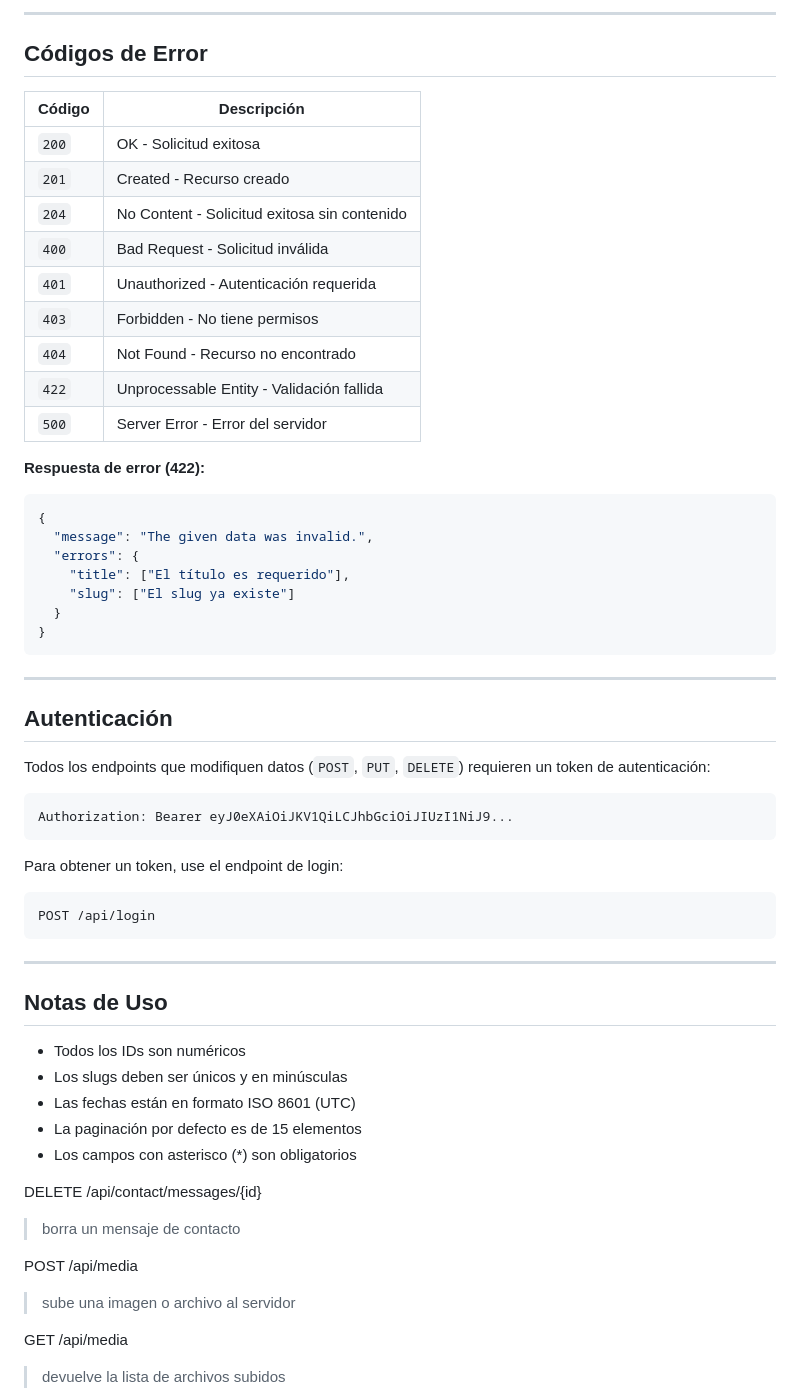
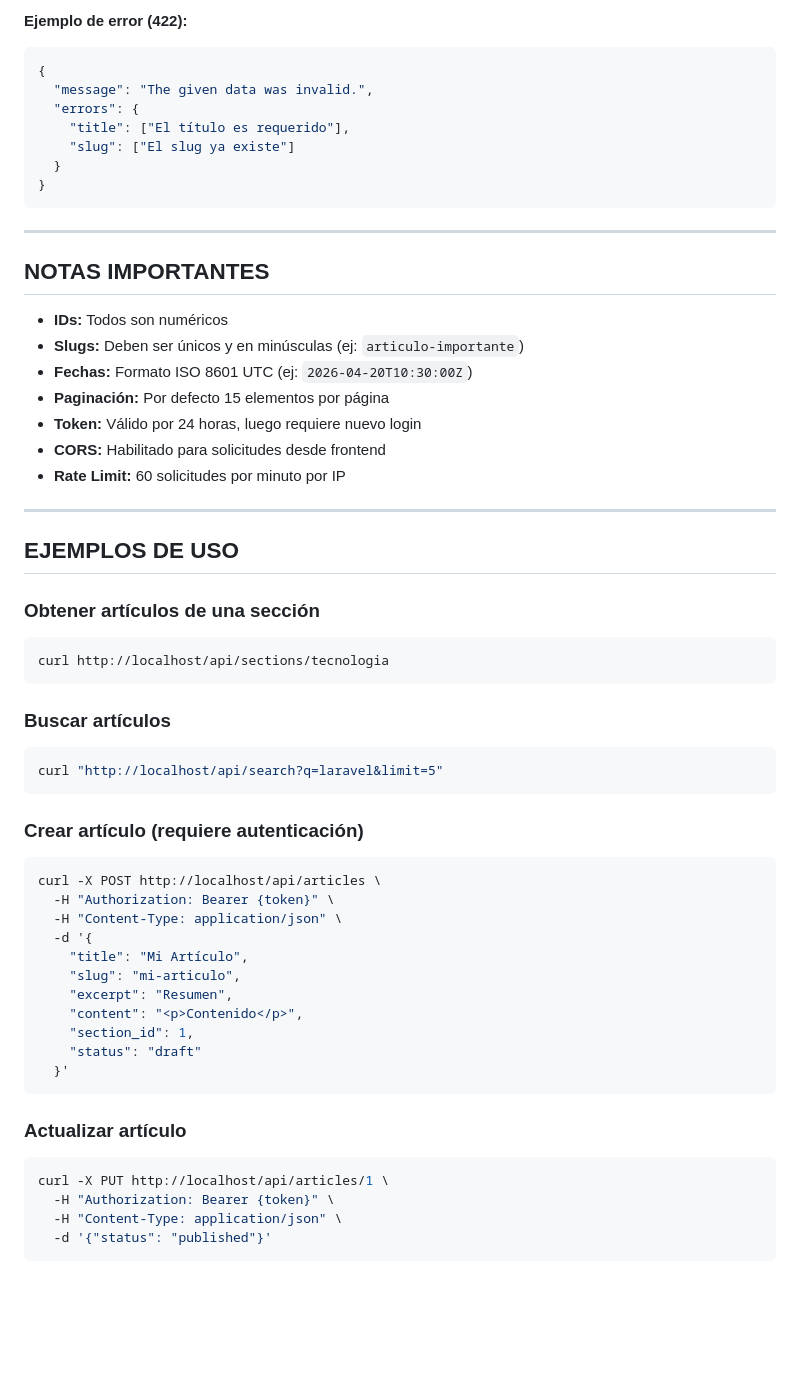
Before and after one commit to AngelOrtizTorres/cms, a Markdown page: api.md, the part around one of its changes. Rendered like a GitHub page; blank space fills up the shorter version.

````diff
--- a/api.md
+++ b/api.md
@@ -505,20 +621,4 @@ GET /api/contact/messages
----
-
-## Códigos de Error
-
-| Código | Descripción |
-|--------|------------|
-| `200` | OK - Solicitud exitosa |
-| `201` | Created - Recurso creado |
-| `204` | No Content - Solicitud exitosa sin contenido |
-| `400` | Bad Request - Solicitud inválida |
-| `401` | Unauthorized - Autenticación requerida |
-| `403` | Forbidden - No tiene permisos |
-| `404` | Not Found - Recurso no encontrado |
-| `422` | Unprocessable Entity - Validación fallida |
-| `500` | Server Error - Error del servidor |
-
-**Respuesta de error (422):**
+**Ejemplo de error (422):**
 ```json
 {
   "message": "The given data was invalid.",
@@ -531,35 +631,50 @@ GET /api/contact/messages
 
 ---
 
-## Autenticación
+## NOTAS IMPORTANTES
 
-Todos los endpoints que modifiquen datos (`POST`, `PUT`, `DELETE`) requieren un token de autenticación:
-
-```
-Authorization: Bearer eyJ0eXAiOiJKV1QiLCJhbGciOiJIUzI1NiJ9...
-```
-
-Para obtener un token, use el endpoint de login:
-```
-POST /api/login
-```
+- **IDs:** Todos son numéricos
+- **Slugs:** Deben ser únicos y en minúsculas (ej: `articulo-importante`)
+- **Fechas:** Formato ISO 8601 UTC (ej: `2026-04-20T10:30:00Z`)
+- **Paginación:** Por defecto 15 elementos por página
+- **Token:** Válido por 24 horas, luego requiere nuevo login
+- **CORS:** Habilitado para solicitudes desde frontend
+- **Rate Limit:** 60 solicitudes por minuto por IP
 
 ---
 
-## Notas de Uso
+## EJEMPLOS DE USO
 
-- Todos los IDs son numéricos
-- Los slugs deben ser únicos y en minúsculas
-- Las fechas están en formato ISO 8601 (UTC)
-- La paginación por defecto es de 15 elementos
-- Los campos con asterisco (*) son obligatorios
+### Obtener artículos de una sección
+```bash
+curl http://localhost/api/sections/tecnologia
+```
 
-DELETE /api/contact/messages/{id}
-> borra un mensaje de contacto
+### Buscar artículos
+```bash
+curl "http://localhost/api/search?q=laravel&limit=5"
+```
 
-POST   /api/media
-> sube una imagen o archivo al servidor
+### Crear artículo (requiere autenticación)
+```bash
+curl -X POST http://localhost/api/articles \
+  -H "Authorization: Bearer {token}" \
+  -H "Content-Type: application/json" \
+  -d '{
+    "title": "Mi Artículo",
+    "slug": "mi-articulo",
+    "excerpt": "Resumen",
+    "content": "<p>Contenido</p>",
+    "section_id": 1,
+    "status": "draft"
+  }'
+```
 
-GET    /api/media
-> devuelve la lista de archivos subidos
+### Actualizar artículo
+```bash
+curl -X PUT http://localhost/api/articles/1 \
+  -H "Authorization: Bearer {token}" \
+  -H "Content-Type: application/json" \
+  -d '{"status": "published"}'
+```
 
````
Also changed, not shown: other parts of api.md (+356 -261 lines), documentation/database/database-tables.md (+1 -1 lines).
